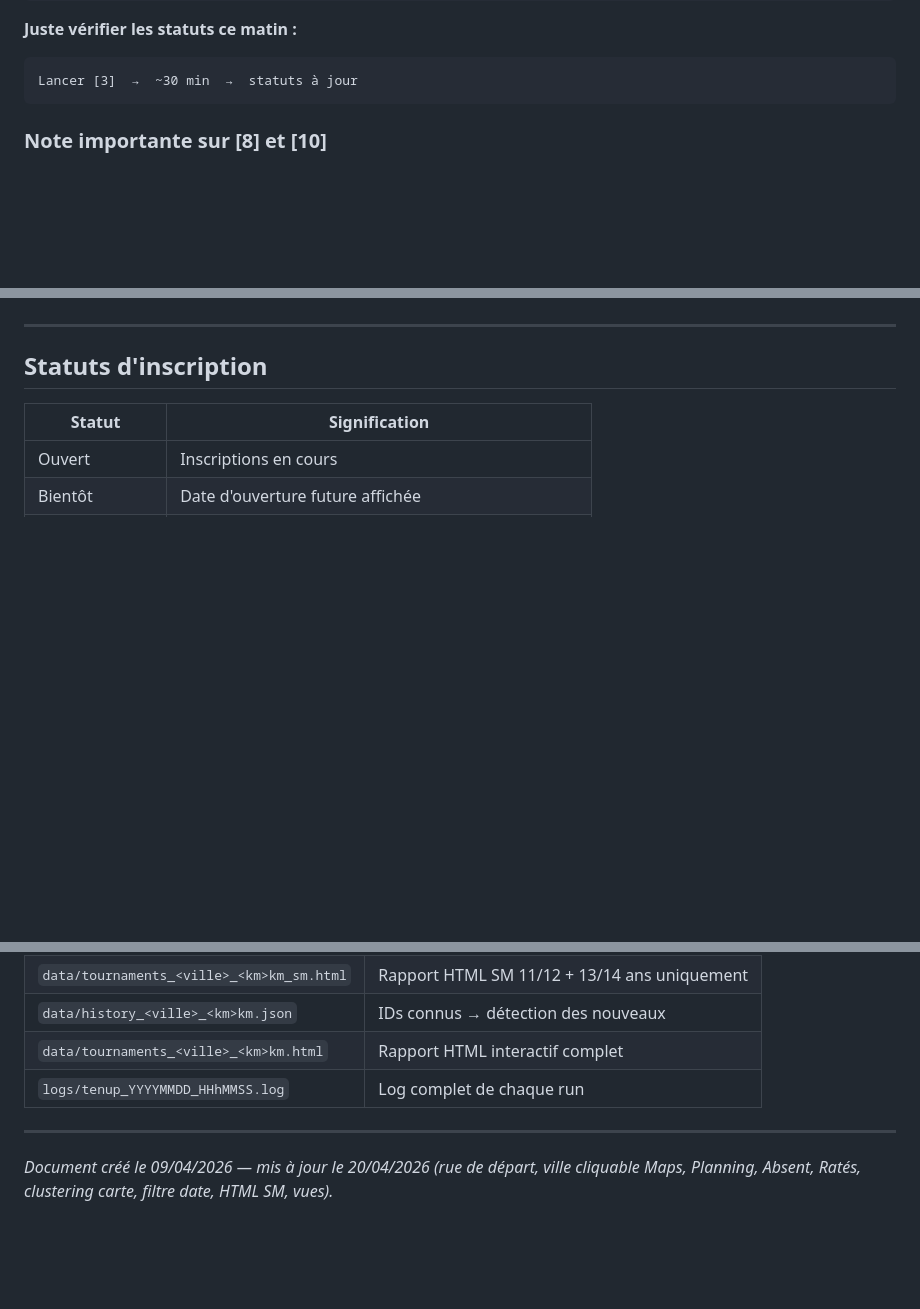
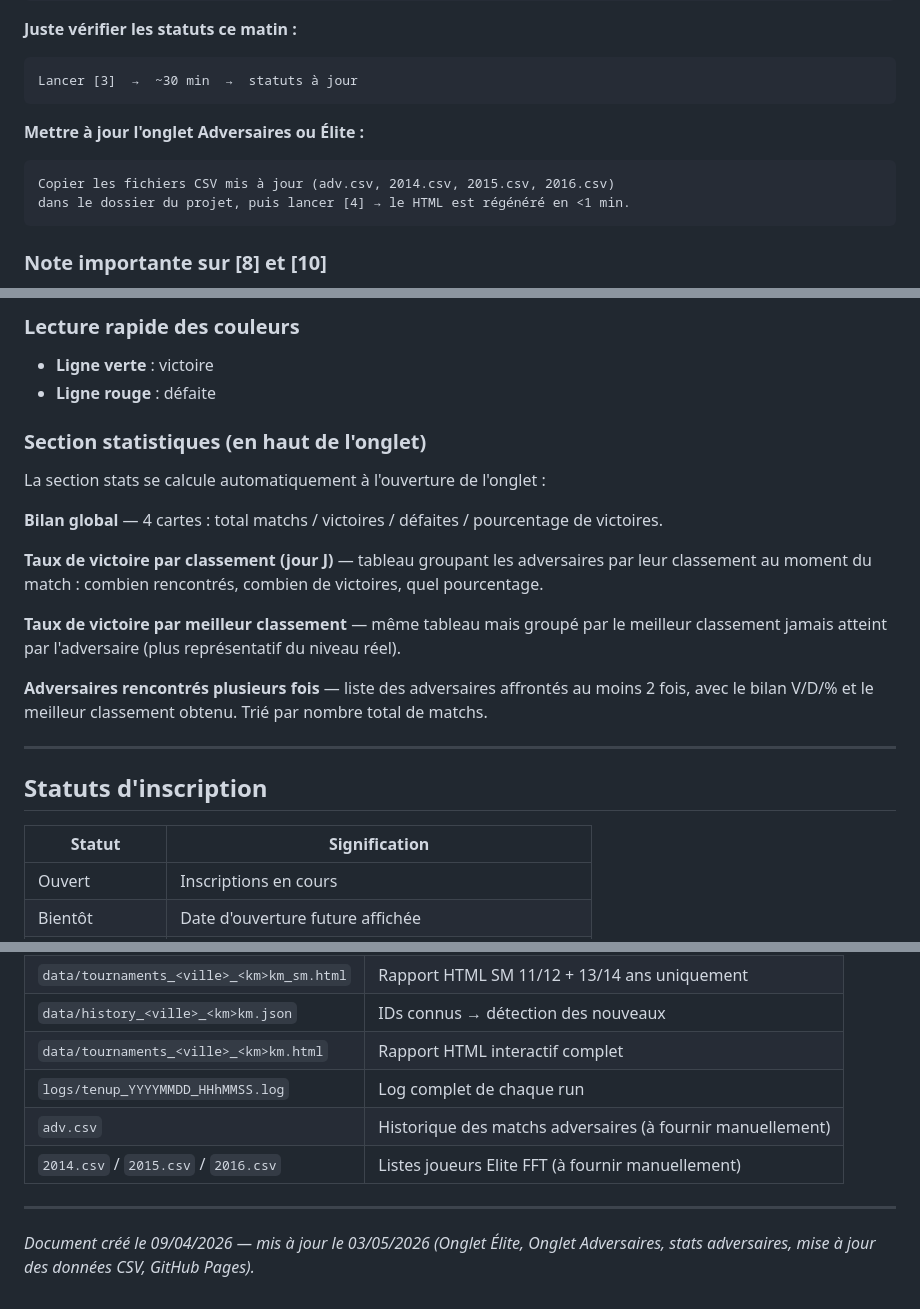
Before and after one commit to ggman23/tournoistenup, a Markdown page: NOTICE_UTILISATION.md, 3 parts joined by grey strips. GitHub-like rendering; blank space fills up the shorter version.

Commit message:
docs: update NOTICE_UTILISATION with Elite/Adversaires tabs

````diff
--- a/NOTICE_UTILISATION.md
+++ b/NOTICE_UTILISATION.md
@@ -99,6 +99,12 @@ Lancer [2]  →  entrer "Saint-Jean-de-Monts" + "150 km"  →  tournois locaux e
 **Juste vérifier les statuts ce matin :**
 ```
 Lancer [3]  →  ~30 min  →  statuts à jour
+```
+
+**Mettre à jour l'onglet Adversaires ou Élite :**
+```
+Copier les fichiers CSV mis à jour (adv.csv, 2014.csv, 2015.csv, 2016.csv)
+dans le dossier du projet, puis lancer [4] → le HTML est régénéré en <1 min.
 ```
 
 ### Note importante sur [8] et [10]
@@ -249,3 +323,22 @@ Dans le tableau, le nom de la ville est un lien cliquable. Il ouvre Google Maps
+### Lecture rapide des couleurs
+
+- **Ligne verte** : victoire
+- **Ligne rouge** : défaite
+
+### Section statistiques (en haut de l'onglet)
+
+La section stats se calcule automatiquement à l'ouverture de l'onglet :
+
+**Bilan global** — 4 cartes : total matchs / victoires / défaites / pourcentage de victoires.
+
+**Taux de victoire par classement (jour J)** — tableau groupant les adversaires par leur
+classement au moment du match : combien rencontrés, combien de victoires, quel pourcentage.
+
+**Taux de victoire par meilleur classement** — même tableau mais groupé par le meilleur
+classement jamais atteint par l'adversaire (plus représentatif du niveau réel).
+
+**Adversaires rencontrés plusieurs fois** — liste des adversaires affrontés au moins 2 fois,
+avec le bilan V/D/% et le meilleur classement obtenu. Trié par nombre total de matchs.
 
 ---
 
@@ -297,7 +390,9 @@ python main_v2.py --enrich-geo-only --reset-geo --generator v3
 | `data/history_<ville>_<km>km.json` | IDs connus → détection des nouveaux |
 | `data/tournaments_<ville>_<km>km.html` | Rapport HTML interactif complet |
 | `logs/tenup_YYYYMMDD_HHhMMSS.log` | Log complet de chaque run |
+| `adv.csv` | Historique des matchs adversaires (à fournir manuellement) |
+| `2014.csv` / `2015.csv` / `2016.csv` | Listes joueurs Elite FFT (à fournir manuellement) |
 
 ---
 
-*Document créé le 09/04/2026 — mis à jour le 20/04/2026 (rue de départ, ville cliquable Maps, Planning, Absent, Ratés, clustering carte, filtre date, HTML SM, vues).*
+*Document créé le 09/04/2026 — mis à jour le 03/05/2026 (Onglet Élite, Onglet Adversaires, stats adversaires, mise à jour des données CSV, GitHub Pages).*
````
Also changed, not shown: other parts of NOTICE_UTILISATION.md (+69 -1 lines).
